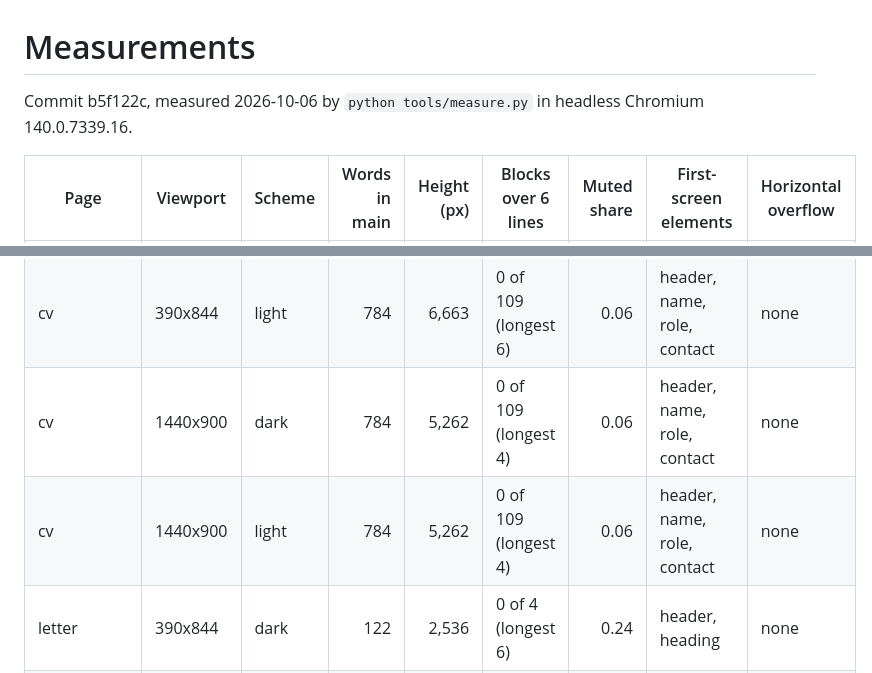
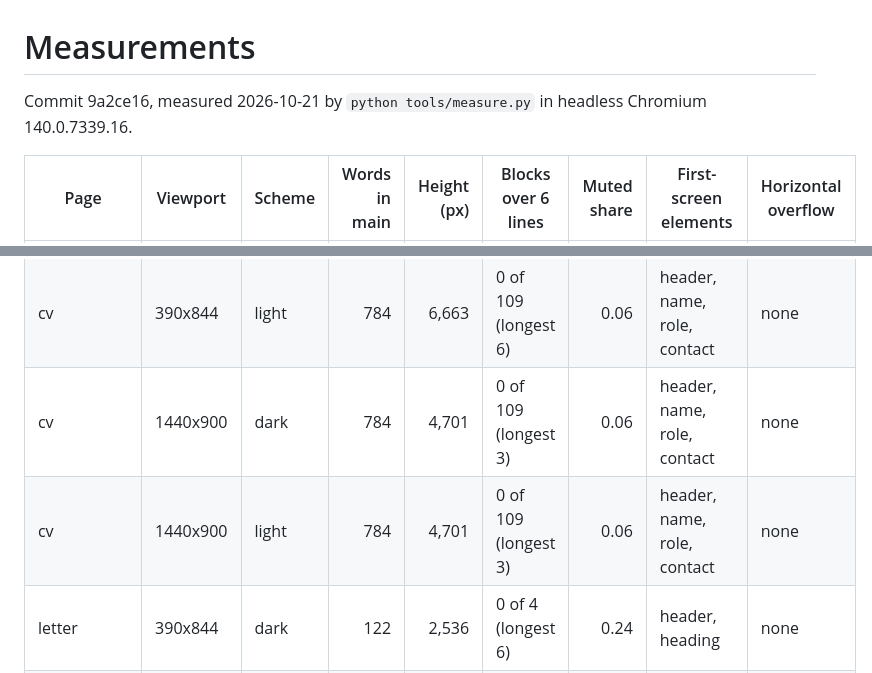
Before and after one commit to richie-rk/richie-rk.github.io, a Markdown page: docs/measure-after.md, 2 parts joined by grey strips. Drawn GitHub-style.

Commit message:
docs: update the after measurements

```diff
--- a/docs/measure-after.md
+++ b/docs/measure-after.md
@@ -1,6 +1,6 @@
 # Measurements
 
-Commit b5f122c, measured 2026-10-06 by `python tools/measure.py` in headless Chromium 140.0.7339.16.
+Commit 9a2ce16, measured 2026-10-21 by `python tools/measure.py` in headless Chromium 140.0.7339.16.
 
 | Page | Viewport | Scheme | Words in main | Height (px) | Blocks over 6 lines | Muted share | First-screen elements | Horizontal overflow |
 | --- | --- | --- | ---: | ---: | --- | ---: | --- | --- |
@@ -22,8 +22,8 @@ Commit b5f122c, measured 2026-10-06 by `python tools/measure.py` in headless Chr
 | encompass-automation | 1440x900 | light | 822 | 4,946 | 0 of 38 (longest 4) | 0.13 | header, name, claim, summary, at-a-glance | none |
 | cv | 390x844 | dark | 784 | 6,663 | 0 of 109 (longest 6) | 0.06 | header, name, role, contact | none |
 | cv | 390x844 | light | 784 | 6,663 | 0 of 109 (longest 6) | 0.06 | header, name, role, contact | none |
-| cv | 1440x900 | dark | 784 | 5,262 | 0 of 109 (longest 4) | 0.06 | header, name, role, contact | none |
-| cv | 1440x900 | light | 784 | 5,262 | 0 of 109 (longest 4) | 0.06 | header, name, role, contact | none |
+| cv | 1440x900 | dark | 784 | 4,701 | 0 of 109 (longest 3) | 0.06 | header, name, role, contact | none |
+| cv | 1440x900 | light | 784 | 4,701 | 0 of 109 (longest 3) | 0.06 | header, name, role, contact | none |
 | letter | 390x844 | dark | 122 | 2,536 | 0 of 4 (longest 6) | 0.24 | header, heading | none |
 | letter | 390x844 | light | 122 | 2,536 | 0 of 4 (longest 6) | 0.24 | header, heading | none |
 | letter | 1440x900 | dark | 122 | 3,509 | 0 of 4 (longest 4) | 0.24 | header, heading | none |
```
